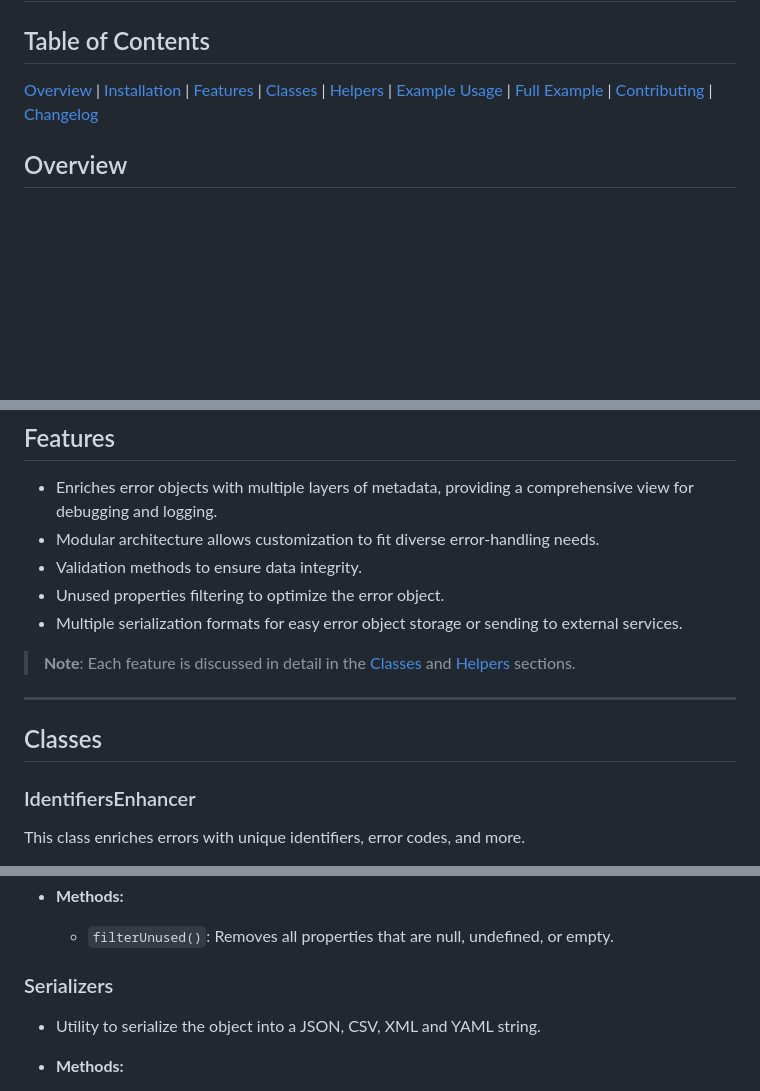
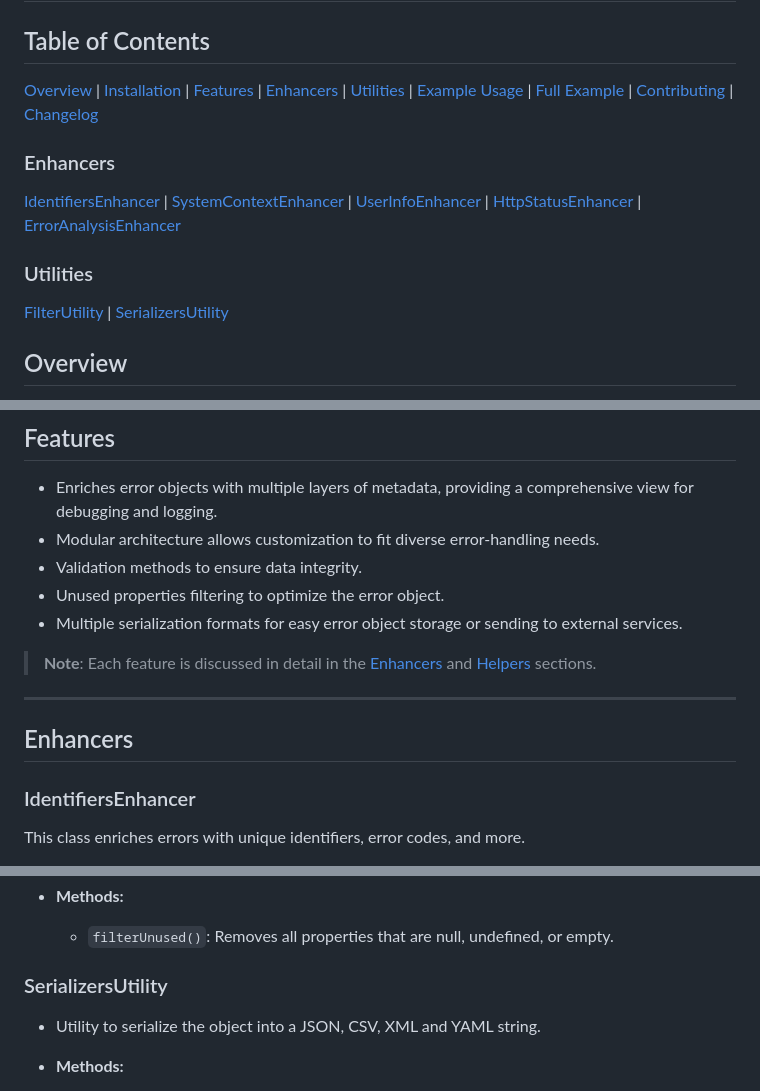
Before and after one commit to labrynx/error-enhanced, a Markdown page: README.md, 3 parts joined by grey strips. Rendered like a GitHub page; blank space fills up the shorter version.

```diff
--- a/README.md
+++ b/README.md
@@ -1,7 +1,15 @@
 # `error-enhanced` - Enhanced Error Handling with `ts-mixer`
 
 ## Table of Contents
-[Overview](#overview) | [Installation](#installation) | [Features](#features) | [Classes](#classes) | [Helpers](#helpers) | [Example Usage](#example-usage) | [Full Example](#full-example) | [Contributing](#contributing) | [Changelog](#changelog)
+[Overview](#overview) | [Installation](#installation) | [Features](#features) | [Enhancers](#enhancers) | [Utilities](#utilities) | [Example Usage](#example-usage) | [Full Example](#full-example) | [Contributing](#contributing) | [Changelog](#changelog)
+
+### Enhancers
+
+[IdentifiersEnhancer](#identifiersenhancer) | [SystemContextEnhancer](#systemcontextenhancer) | [UserInfoEnhancer](#userinfoenhancer) | [HttpStatusEnhancer](#httpstatusenhancer) | [ErrorAnalysisEnhancer](#erroranalysisenhancer)
+
+### Utilities
+
+[FilterUtility](#filterutility) | [SerializersUtility](#serializersutility)
 
 ## Overview
 
@@ -45,11 +53,11 @@ For more details, visit tannerntannern's [ts-mixer](https://github.com/tannernta
 - Unused properties filtering to optimize the error object.
 - Multiple serialization formats for easy error object storage or sending to external services.
 
-> **Note**: Each feature is discussed in detail in the [Classes](#classes) and [Helpers](#helpers) sections.
+> **Note**: Each feature is discussed in detail in the [Enhancers](#enhancers) and [Helpers](#helpers) sections.
 
 ---
 
-## Classes
+## Enhancers
 
 ### IdentifiersEnhancer
 
@@ -279,7 +350,7 @@ error.setResponseHeaders({'Content-Type': 'application/json'});
 - **Methods:**
   - `filterUnused()`: Removes all properties that are null, undefined, or empty.
 
-### Serializers
+### SerializersUtility
 
 - Utility to serialize the object into a JSON, CSV, XML and YAML string.
 
```
Also changed, not shown: other parts of README.md (+65 -2 lines).
